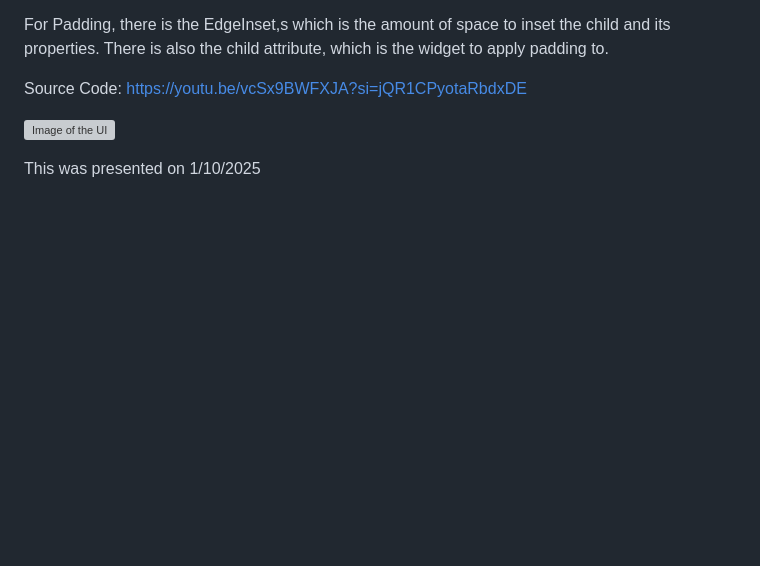
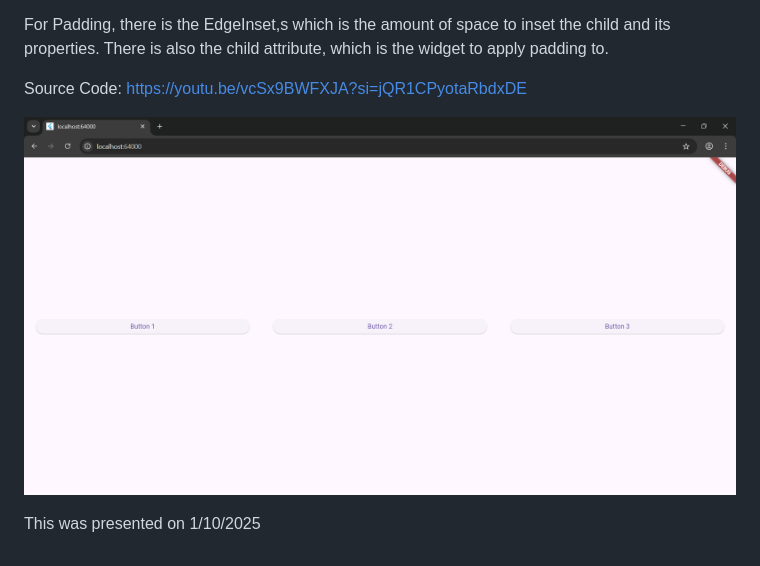
Before and after one commit to lilalajemima/rows_and_padding, a Markdown page: README.md, the part around the change. Rendered like a GitHub page; pictures changed too: image.png (added); blank space fills up the shorter version; grey boxes are pictures that could not be loaded.

Commit message:
fixed the image view on README.md

```diff
--- a/README.md
+++ b/README.md
@@ -18,6 +18,6 @@ For Padding, there is the EdgeInset,s which is the amount of space to inset the
 
 Source Code: https://youtu.be/vcSx9BWFXJA?si=jQR1CPyotaRbdxDE
 
-![Image of the UI](image-1.png)
+![alt text](image.png)
 
 This was presented on 1/10/2025
```
